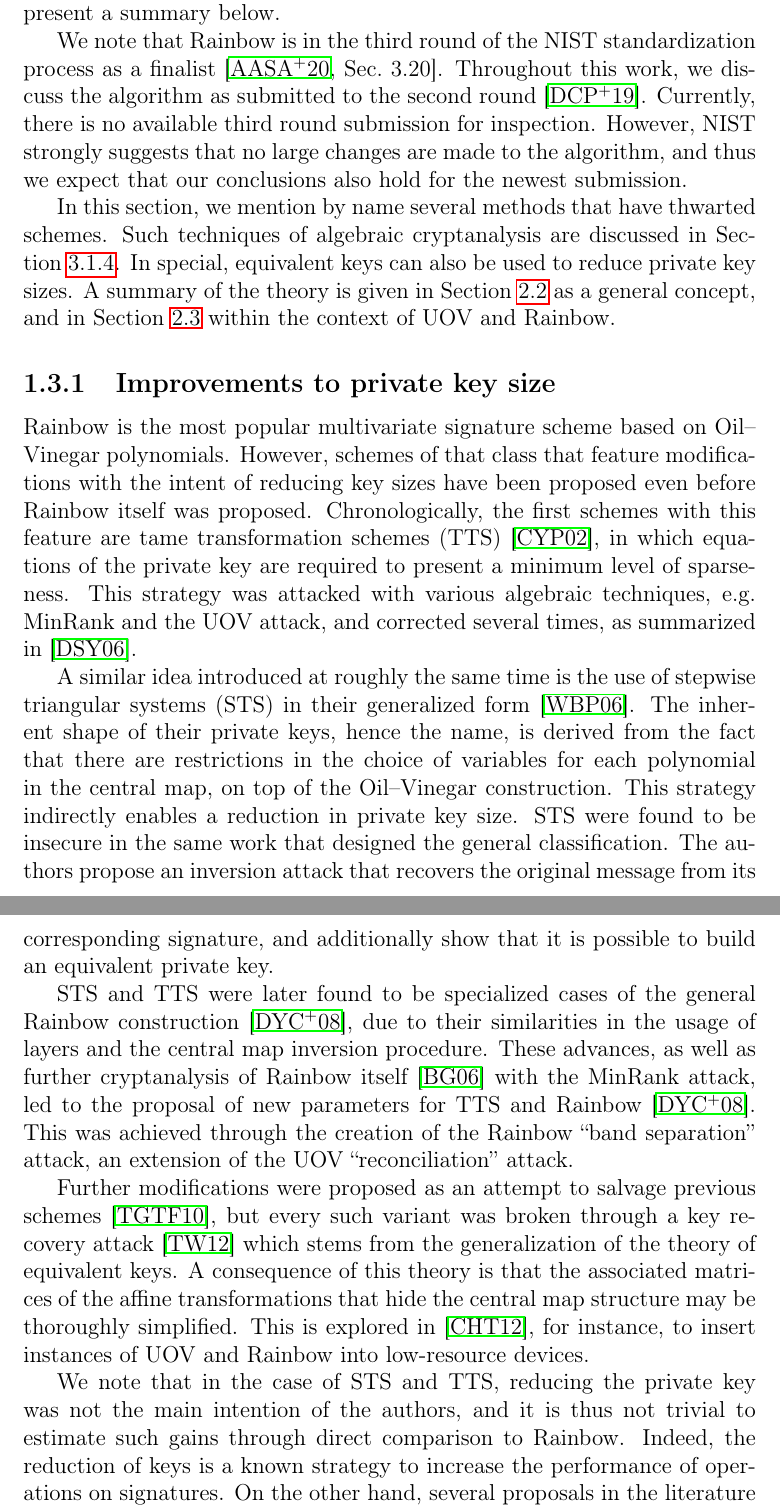
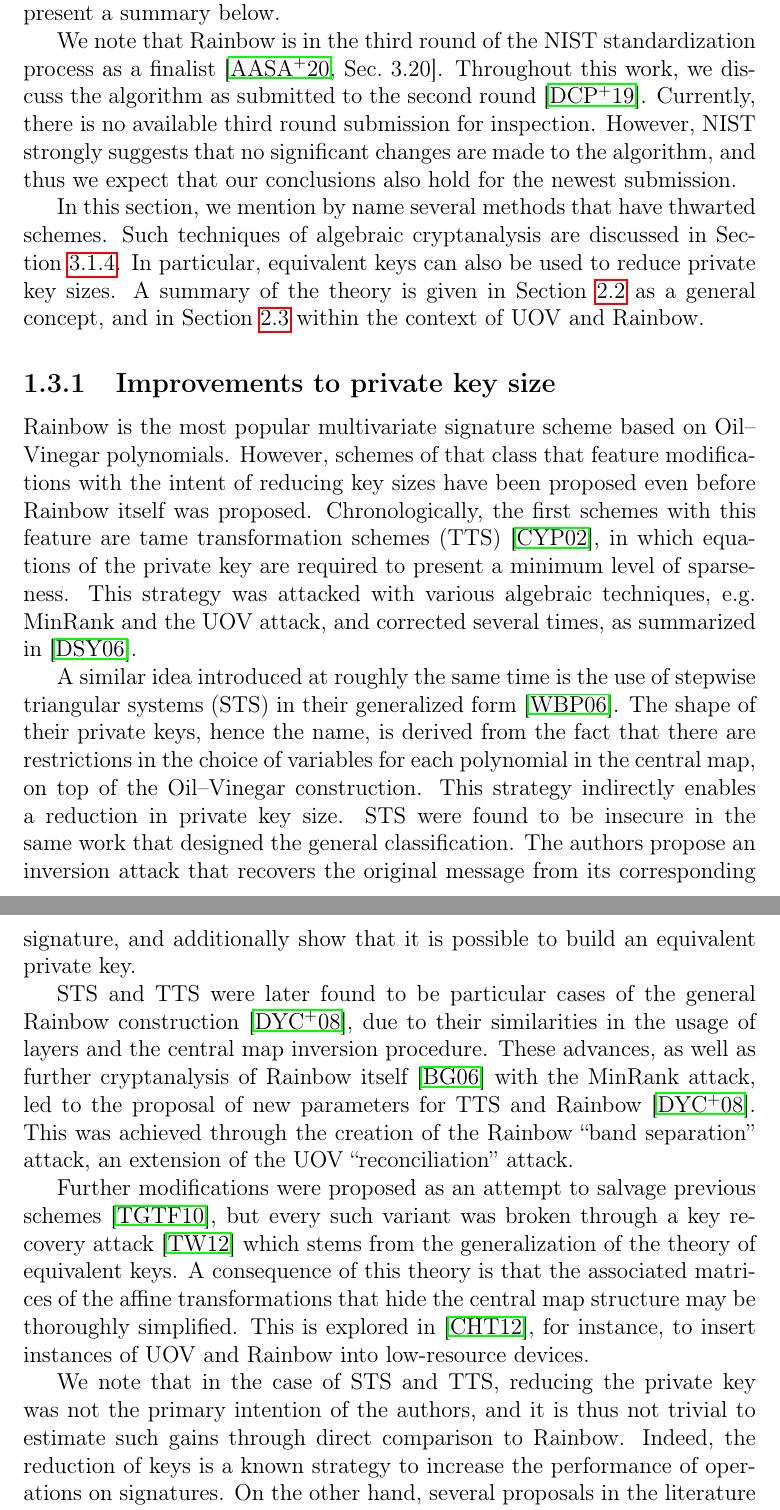
Before and after one commit to zambonin/msc, a LaTeX thesis (main.tex): two parts of pages 7 and 8 of 80, joined at a grey line, cut so that both start at the same text. Compiled offline with pdfLaTeX.

Commit message:
overleaf_to_git: update main.tex from r16458 to r16472

```diff
--- a/main.tex
+++ b/main.tex
@@ -88,21 +88,21 @@ In this section, we make use of the previously well-defined boundaries with rega
 
 We conduct our literature review by making use of the Google Scholar meta-indexer tool, which covers most scientific literature providers, and allows the user to delimit the desired scope efficiently. We identify three critical works in the history of signatures based on Oil--Vinegar polynomials~\cite{Patarin:199709,Kipnis:199904,Ding:200506} and search for works that directly cited at least one of those. We consider only publications written in English that additionally are not patents. From this set, we select relevant papers and present a summary below.
 
-We note that Rainbow is in the third round of the NIST standardization process as a finalist~\cite[Sec.~3.20]{Alagic:202007}. Throughout this work, we discuss the algorithm as submitted to the second round~\cite{Ding:201901}. Currently, there is no available third round submission for inspection. However, NIST strongly suggests that no large changes are made to the algorithm, and thus we expect that our conclusions also hold for the newest submission.
-
-In this section, we mention by name several methods that have thwarted schemes. Such techniques of algebraic cryptanalysis are discussed in Section~\ref{subsec:analysis}. In special, equivalent keys can also be used to reduce private key sizes. A summary of the theory is given in Section~\ref{sec:mult} as a general concept, and in Section~\ref{sec:ov} within the context of UOV and Rainbow.
+We note that Rainbow is in the third round of the NIST standardization process as a finalist~\cite[Sec.~3.20]{Alagic:202007}. Throughout this work, we discuss the algorithm as submitted to the second round~\cite{Ding:201901}. Currently, there is no available third round submission for inspection. However, NIST strongly suggests that no significant changes are made to the algorithm, and thus we expect that our conclusions also hold for the newest submission.
+
+In this section, we mention by name several methods that have thwarted schemes. Such techniques of algebraic cryptanalysis are discussed in Section~\ref{subsec:analysis}. In particular, equivalent keys can also be used to reduce private key sizes. A summary of the theory is given in Section~\ref{sec:mult} as a general concept, and in Section~\ref{sec:ov} within the context of UOV and Rainbow.
 
 \subsection{Improvements to private key size}\label{subsec:priv}
 
 Rainbow is the most popular multivariate signature scheme based on Oil--Vinegar polynomials. However, schemes of that class that feature modifications with the intent of reducing key sizes have been proposed even before Rainbow itself was proposed. Chronologically, the first schemes with this feature are tame transformation schemes (TTS)~\cite{Chen:200210}, in which equations of the private key are required to present a minimum level of sparseness. This strategy was attacked with various algebraic techniques, e.g. MinRank and the UOV attack, and corrected several times, as summarized in~\cite{Ding:200604}.
 
-A similar idea introduced at roughly the same time is the use of stepwise triangular systems (STS) in their generalized form~\cite{Wolf:200603}. The inherent shape of their private keys, hence the name, is derived from the fact that there are restrictions in the choice of variables for each polynomial in the central map, on top of the Oil--Vinegar construction. This strategy indirectly enables a reduction in private key size. STS were found to be insecure in the same work that designed the general classification. The authors propose an inversion attack that recovers the original message from its corresponding signature, and additionally show that it is possible to build an equivalent private key.
-
-STS and TTS were later found to be specialized cases of the general Rainbow construction~\cite{Ding:200806}, due to their similarities in the usage of layers and the central map inversion procedure. These advances, as well as further cryptanalysis of Rainbow itself~\cite{Billet:200609} with the MinRank attack, led to the proposal of new parameters for TTS and Rainbow~\cite{Ding:200806}. This was achieved through the creation of the Rainbow ``band separation''  attack, an extension of the UOV ``reconciliation'' attack.
+A similar idea introduced at roughly the same time is the use of stepwise triangular systems (STS) in their generalized form~\cite{Wolf:200603}. The shape of their private keys, hence the name, is derived from the fact that there are restrictions in the choice of variables for each polynomial in the central map, on top of the Oil--Vinegar construction. This strategy indirectly enables a reduction in private key size. STS were found to be insecure in the same work that designed the general classification. The authors propose an inversion attack that recovers the original message from its corresponding signature, and additionally show that it is possible to build an equivalent private key.
+
+STS and TTS were later found to be particular cases of the general Rainbow construction~\cite{Ding:200806}, due to their similarities in the usage of layers and the central map inversion procedure. These advances, as well as further cryptanalysis of Rainbow itself~\cite{Billet:200609} with the MinRank attack, led to the proposal of new parameters for TTS and Rainbow~\cite{Ding:200806}. This was achieved through the creation of the Rainbow ``band separation''  attack, an extension of the UOV ``reconciliation'' attack.
 
 Further modifications were proposed as an attempt to salvage previous schemes~\cite{Tsujii:201005}, but every such variant was broken through a key recovery attack~\cite{Thomae:201207} which stems from the generalization of the theory of equivalent keys. A consequence of this theory is that the associated matrices of the affine transformations that hide the central map structure may be thoroughly simplified. This is explored in~\cite{Czypek:201209}, for instance, to insert instances of UOV and Rainbow into low-resource devices.
 
-We note that in the case of STS and TTS, reducing the private key was not the main intention of the authors, and it is thus not trivial to estimate such gains through direct comparison to Rainbow. Indeed, the reduction of keys is a known strategy to increase the performance of operations on signatures. On the other hand, several proposals in the literature focus on the modification of Rainbow with the sole purpose of reducing key sizes. This motivation partially stems from recent efforts to present quantum-safe cryptography as a valid alternative to traditional digital signature schemes~\cite{Bernstein:2008}.
+We note that in the case of STS and TTS, reducing the private key was not the primary intention of the authors, and it is thus not trivial to estimate such gains through direct comparison to Rainbow. Indeed, the reduction of keys is a known strategy to increase the performance of operations on signatures. On the other hand, several proposals in the literature focus on the modification of Rainbow with the sole purpose of reducing key sizes. This motivation partially stems from recent efforts to present quantum-safe cryptography as a valid alternative to traditional digital signature schemes~\cite{Bernstein:2008}.
 
 A variant of Rainbow based on quadratic forms~\cite{Yasuda:201306} features a trade-off between private key and public key sizes in order to increase the performance of the signature generation step. It replaces the central map with a small invertible matrix, reducing the size of the private key by up to $91.2\%$ and increasing the public key threefold. However, it was found to be insecure afterward~\cite{Hashimoto:201601} by algebraic cryptanalysis leading up to the discovery of equivalent keys.
 
```
Also changed, not shown: main.tex (10 more changed lines).
